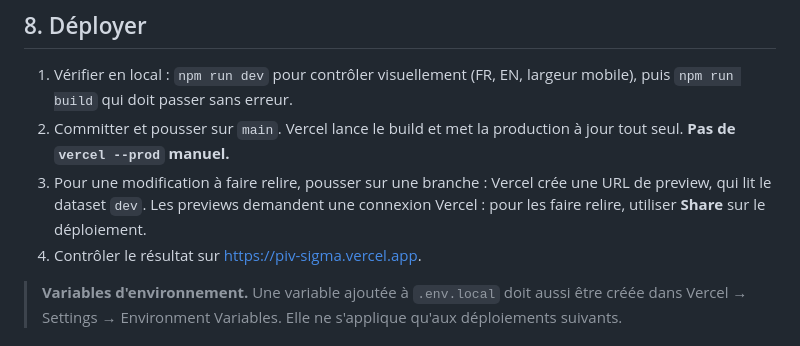
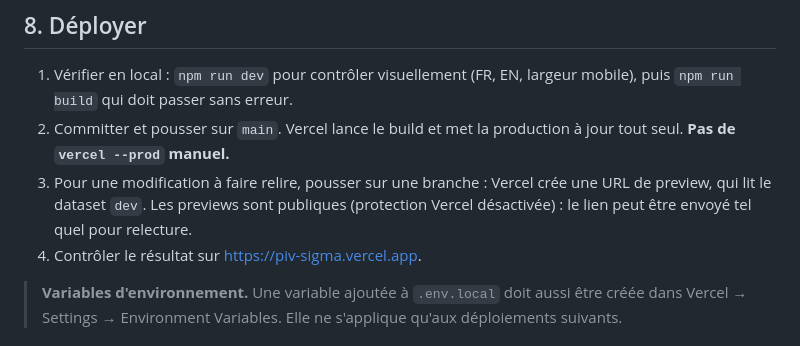
Before and after one commit to Planeur35/Site_WEB, a Markdown page: docs/MANUEL-TECHNIQUE.md, the part around the change. Drawn GitHub-style.

Commit message:
Note that Vercel previews are public
Co-Authored-By: Claude Opus 5.5 <noreply@anthropic.com>

```diff
--- a/docs/MANUEL-TECHNIQUE.md
+++ b/docs/MANUEL-TECHNIQUE.md
@@ -284,7 +284,7 @@ Le dataset vient d'une seule variable, `NEXT_PUBLIC_SANITY_DATASET` : `dev` dans
 
 1. Vérifier en local : `npm run dev` pour contrôler visuellement (FR, EN, largeur mobile), puis `npm run build` qui doit passer sans erreur.
 2. Committer et pousser sur `main`. Vercel lance le build et met la production à jour tout seul. **Pas de `vercel --prod` manuel.**
-3. Pour une modification à faire relire, pousser sur une branche : Vercel crée une URL de preview, qui lit le dataset `dev`. Les previews demandent une connexion Vercel : pour les faire relire, utiliser **Share** sur le déploiement.
+3. Pour une modification à faire relire, pousser sur une branche : Vercel crée une URL de preview, qui lit le dataset `dev`. Les previews sont publiques (protection Vercel désactivée) : le lien peut être envoyé tel quel pour relecture.
 4. Contrôler le résultat sur https://piv-sigma.vercel.app.
 
 > **Variables d'environnement.** Une variable ajoutée à `.env.local` doit aussi être créée dans Vercel → Settings → Environment Variables. Elle ne s'applique qu'aux déploiements suivants.
```
